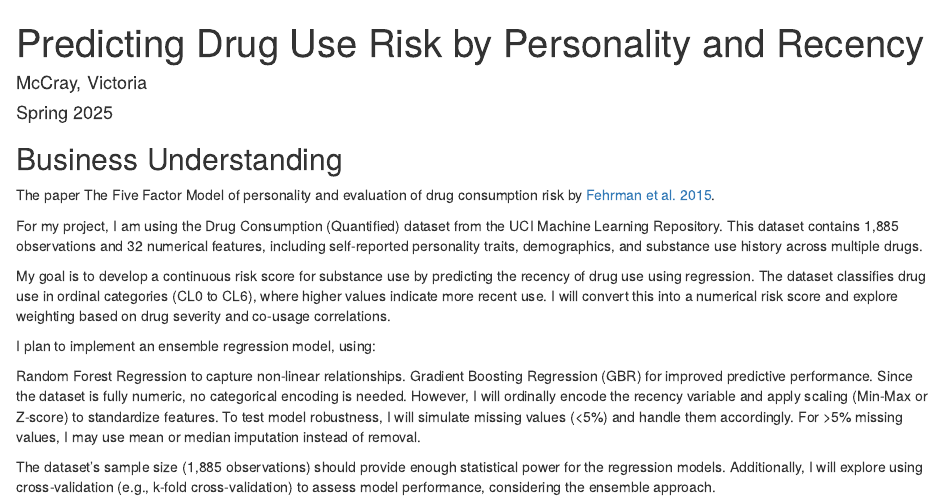
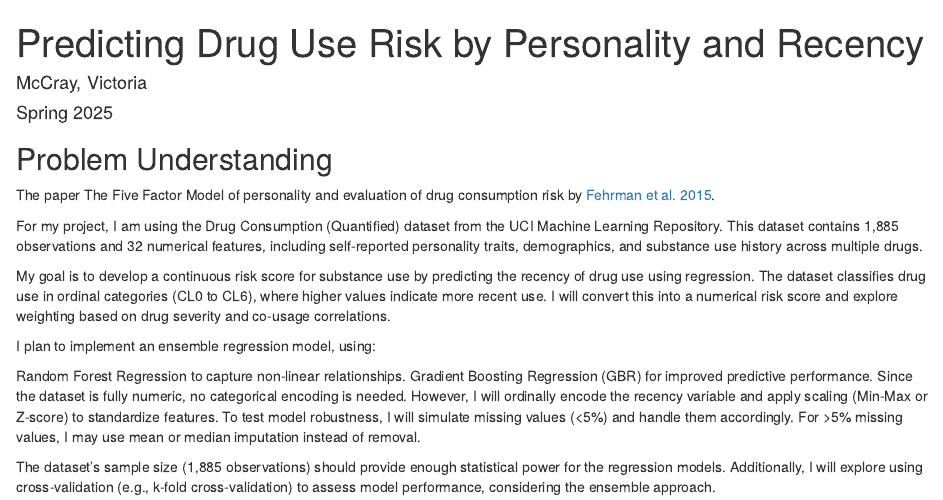
Before and after one commit to victoriamccray/drug-use-risk-prediction, an R Markdown document (analysis/PredictingDrugUseEnsemble.Rmd): the page in a window 1100 px wide, from its top. Rendered offline with R 4.5, knitr and Pandoc, with nearby package versions; some code elsewhere in the file could not run offline; common packages that the code uses without loading them are loaded.

Commit message:
Change section title from 'Business Understanding' to 'Problem Understanding'
Updated the section title to better reflect the focus of the analysis.

```diff
--- a/McCrayV.DA5030.Project.Rmd
+++ b/analysis/PredictingDrugUseEnsemble.Rmd
@@ -8,7 +8,7 @@ output:
   pdf_document: default
 ---
 
-## Business Understanding
+## Problem Understanding
 
 The paper The Five Factor Model of personality and evaluation of drug consumption risk by [Fehrman et al. 2015](https://arxiv.org/abs/1506.06297).
 
```
